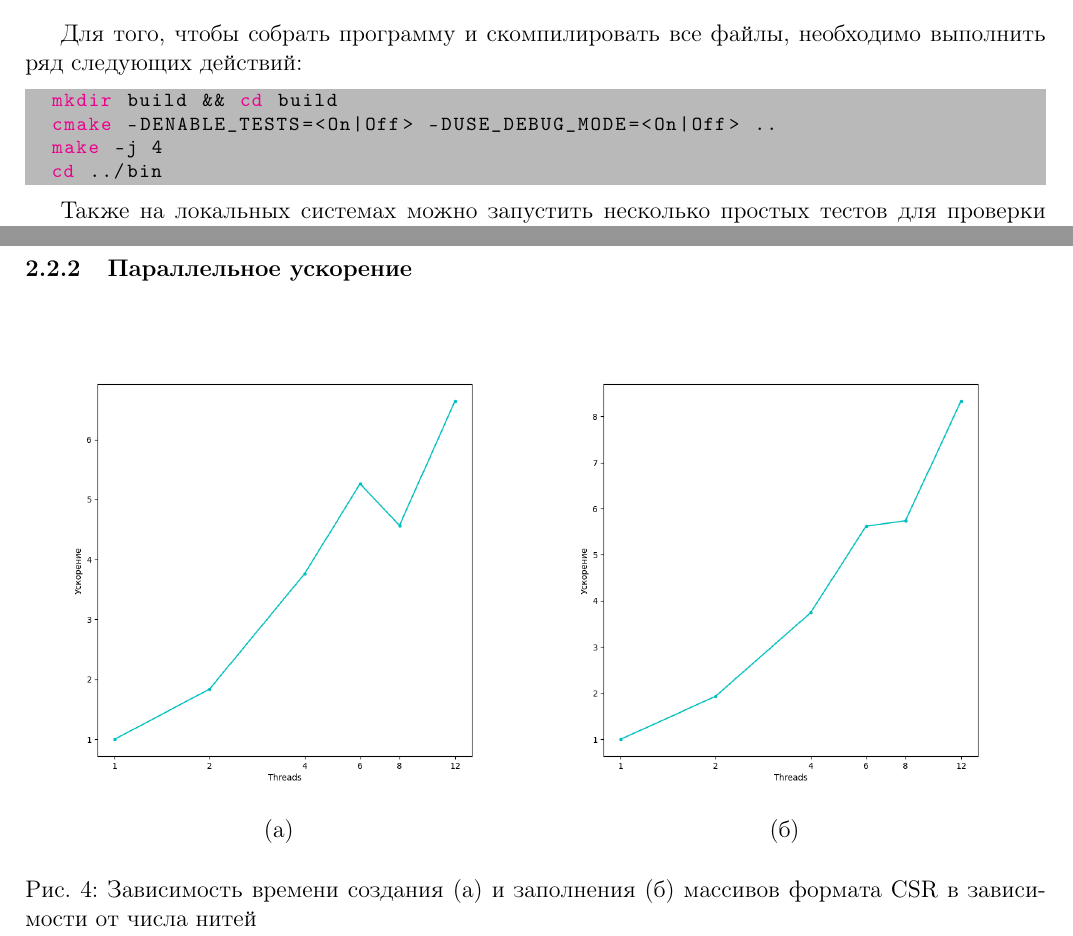
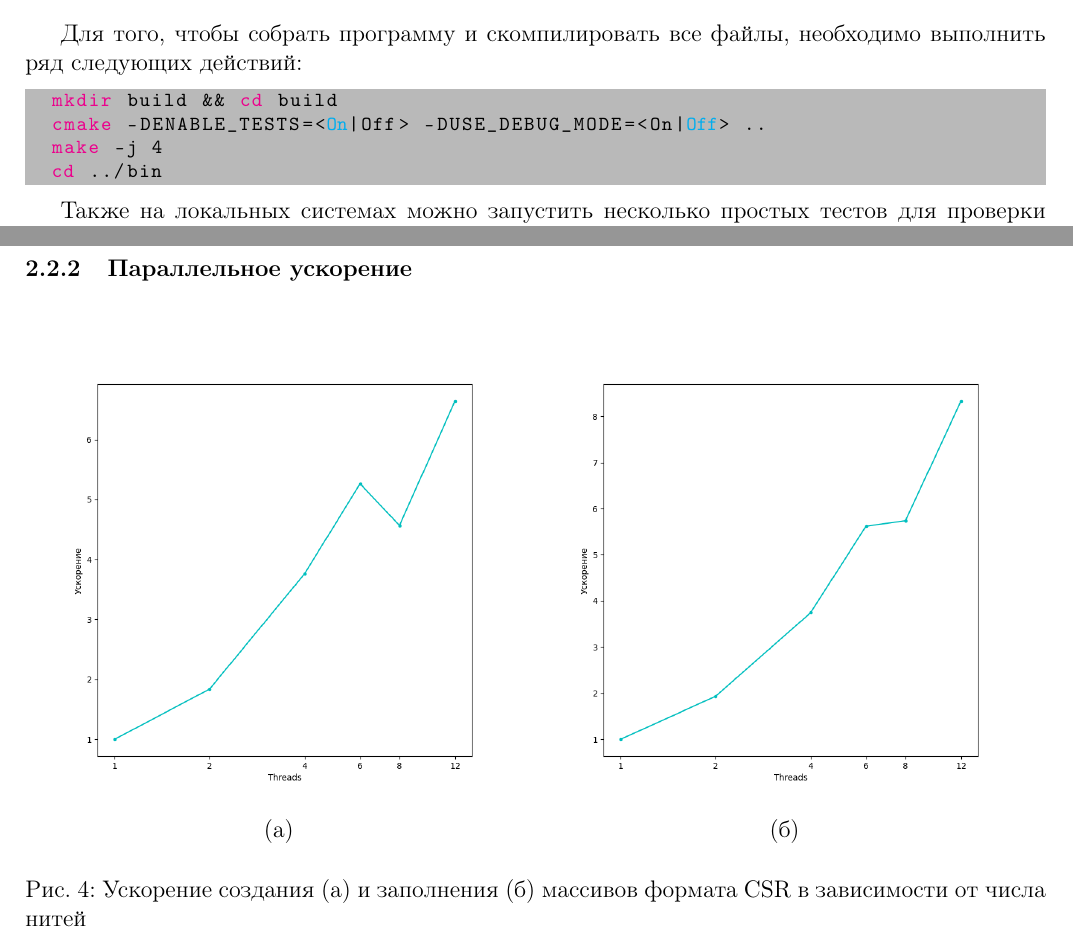
Before and after one commit to PetrovTimur/parallel2024, a LaTeX document (Report/main.tex): two parts of pages 5 and 7 of 10, joined at a grey line, cut so that both start at the same text. Compiled offline with pdfLaTeX.

Commit message:
Highlight default build options

```diff
--- a/Report/main.tex
+++ b/Report/main.tex
@@ -169,9 +169,9 @@ top=2cm,bottom=2cm,bindingoffset=0cm]{geometry}
 
 Для того, чтобы собрать программу и скомпилировать все файлы, необходимо выполнить ряд следующих действий:
 
-\begin{lstlisting}{bash}
+\begin{lstlisting}[escapechar=!]{bash}
 	mkdir build && cd build
-	cmake -DENABLE_TESTS=<On|Off> -DUSE_DEBUG_MODE=<On|Off> ..
+	cmake -DENABLE_TESTS=<!\color{cyan}On!|Off> -DUSE_DEBUG_MODE=<On|!\color{cyan}Off!> ..
 	make -j 4
 	cd ../bin
 \end{lstlisting}
@@ -216,7 +216,7 @@ top=2cm,bottom=2cm,bindingoffset=0cm]{geometry}
 		\includegraphics[width=85mm]{csr_init_speedup} & \includegraphics[width=85mm]{csr_fill_speedup} \\
 		(а) & (б) \\[6pt]
 	\end{tabular}
-	\caption{Зависимость времени создания (а) и заполнения (б) массивов формата CSR в зависимости от числа нитей}
+	\caption{Ускорение создания (а) и заполнения (б) массивов формата CSR в зависимости от числа нитей}
 	\label{fig:gridd}
 \end{figure}
 
```
Also changed, not shown: Report/main.pdf.
